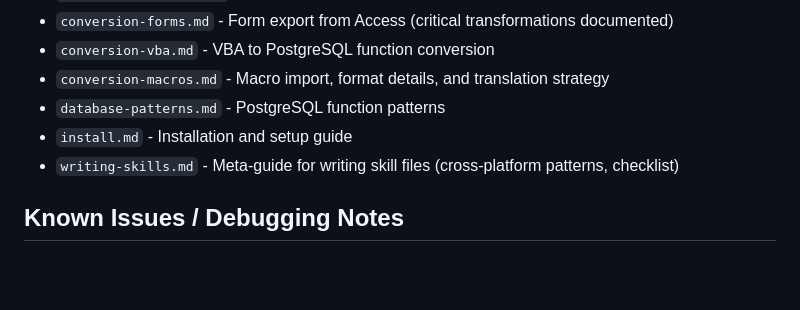
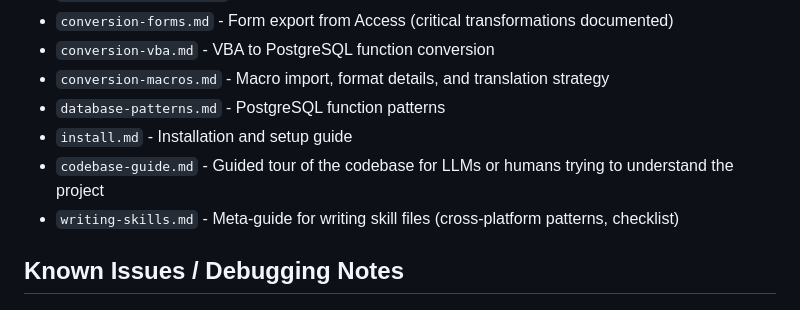
Before and after one commit to kentyler/accessclone, a Markdown page: CLAUDE.md, the part around the change. Rendered like a GitHub page; blank space fills up the shorter version.

```diff
--- a/CLAUDE.md
+++ b/CLAUDE.md
@@ -166,6 +166,7 @@ See `/skills/` directory for conversion and design guidance:
 - `conversion-macros.md` - Macro import, format details, and translation strategy
 - `database-patterns.md` - PostgreSQL function patterns
 - `install.md` - Installation and setup guide
+- `codebase-guide.md` - Guided tour of the codebase for LLMs or humans trying to understand the project
 - `writing-skills.md` - Meta-guide for writing skill files (cross-platform patterns, checklist)
 
 ## Known Issues / Debugging Notes
```
Also changed, not shown: README.md (+4 -0 lines), skills/codebase-guide.md (added, +367 -0 lines).
